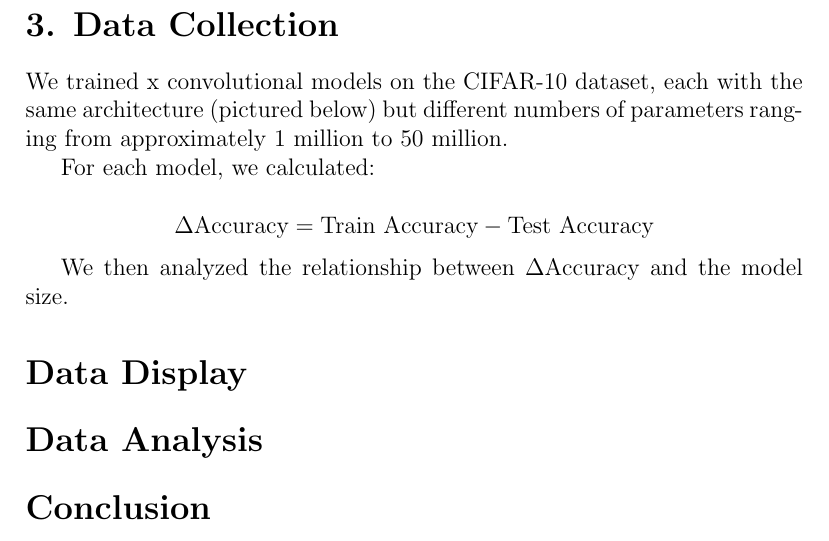
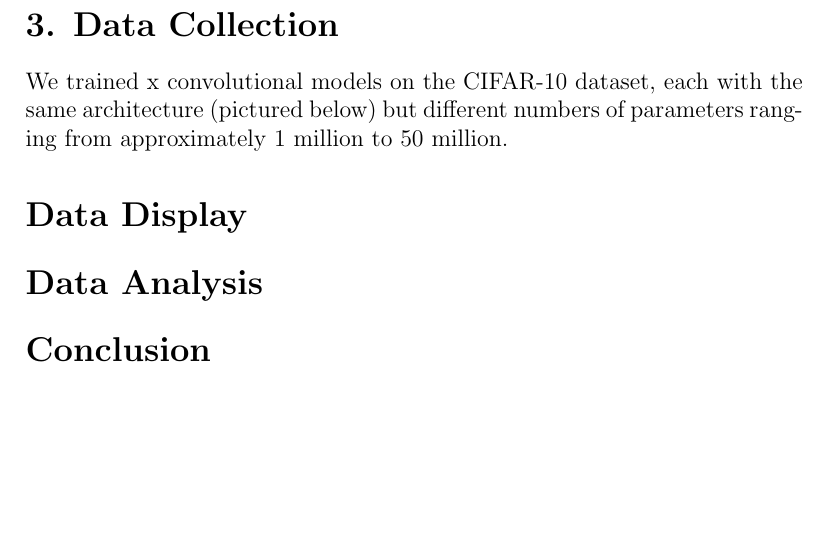
Before and after one commit to gaminghusky1/statistics-final-project-paper, a LaTeX document (paper.tex): part of page 2 of 2, cut so that both start at the same text, the shorter picture padded with empty space. Compiled offline with pdfLaTeX.

Commit message:
Got rid of chatgpt writing

```diff
--- a/paper.tex
+++ b/paper.tex
@@ -44,13 +44,6 @@
     We trained \mathbf{x} convolutional models on the CIFAR-10 dataset, each with the same architecture (pictured below) but different numbers of
     parameters ranging from approximately 1 million to 50 million.
 
-    For each model, we calculated:
-
-    \[
-        \Delta \text{Accuracy} = \text{Train Accuracy} - \text{Test Accuracy}
-    \]
-
-    We then analyzed the relationship between \( \Delta \text{Accuracy} \) and the model size.
 
     \section*{Data Display}
 
```
